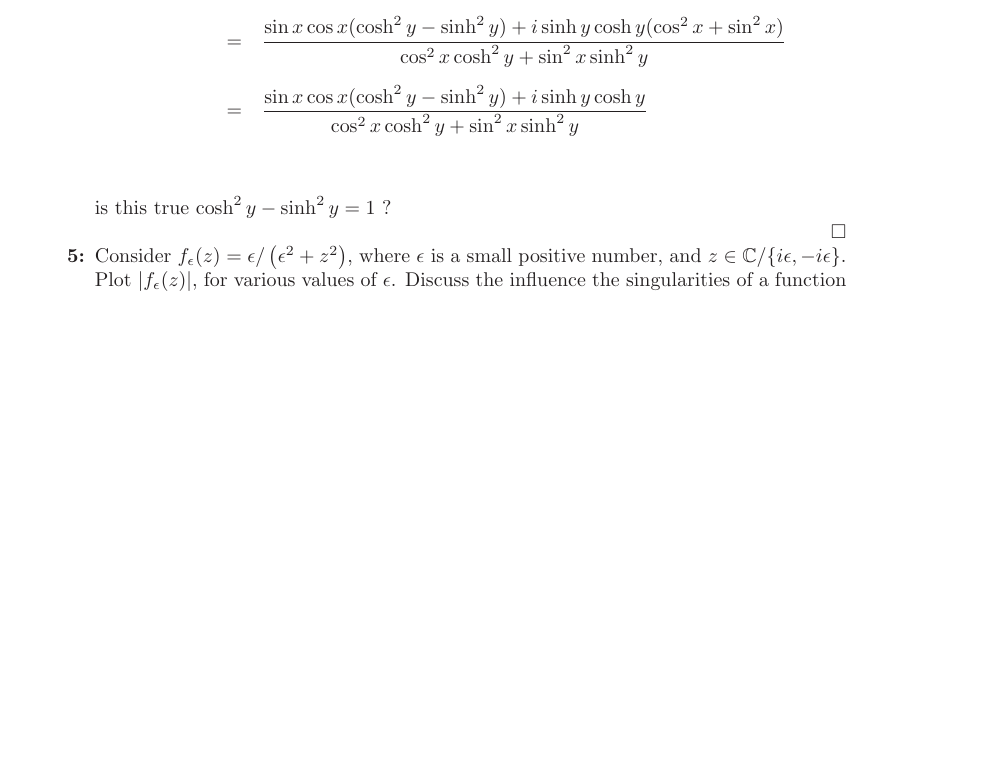
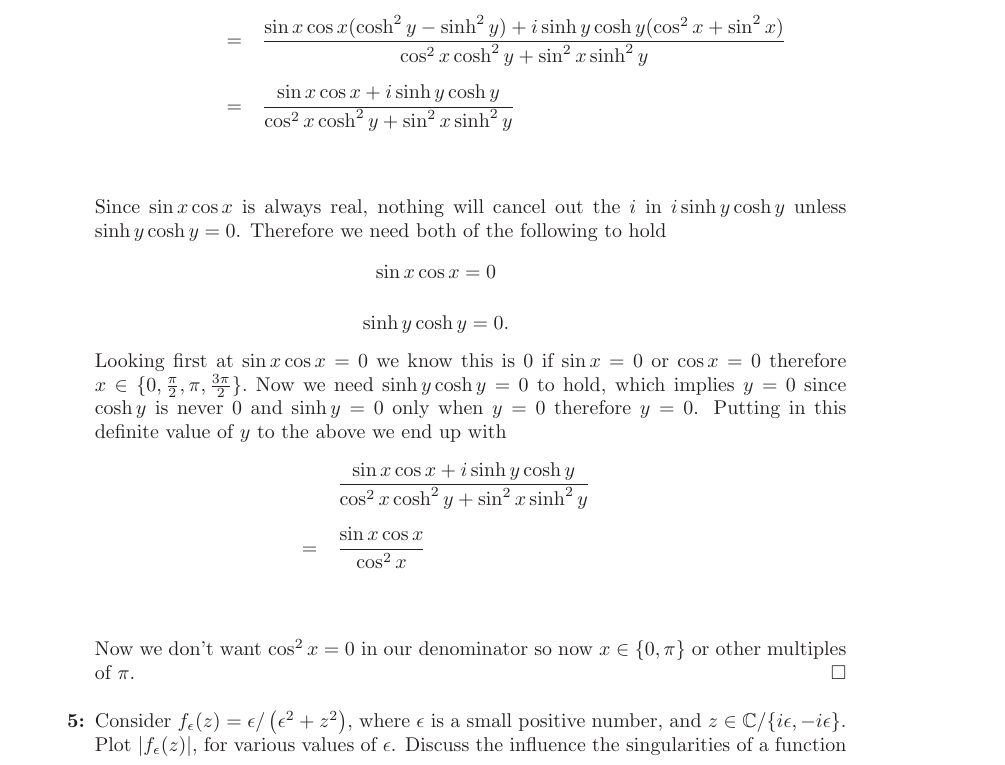
Before and after one commit to hunter-lybbert/uw-central, a LaTeX problem sheet (complex_analysis/hw_02/hw02.tex): part of page 5 of 9 before the commit and part of page 5 of 10 after it, cut so that both start at the same text, the shorter picture padded with empty space. Compiled offline with pdfLaTeX.

Commit message:
almost done with 4.

```diff
--- a/complex_analysis/hw_02/hw02.tex
+++ b/complex_analysis/hw_02/hw02.tex
@@ -176,10 +176,22 @@ Let's have some fun with trig identities
 							  &=& \frac{\sin x \cos x\cosh^2 y + i \cos^2 x \sinh y \cosh y + i\sin^2 x\cosh y \sinh y - \cos x \sin x  \sinh^2} {\cos^2 x \cosh^2 y  + \sin^2 x \sinh^2 y } \\ \\
 							  &=& \frac{(\sin x \cos x\cosh^2 y - \cos x \sin x  \sinh^2 y) + i (\cos^2 x \sinh y \cosh y + \sin^2 x\cosh y \sinh y)} {\cos^2 x \cosh^2 y  + \sin^2 x \sinh^2 y } \\ \\
 							  &=& \frac{\sin x \cos x(\cosh^2 y - \sinh^2 y) + i \sinh y \cosh y (\cos^2 x + \sin^2 x)} {\cos^2 x \cosh^2 y  + \sin^2 x \sinh^2 y } \\ \\
-							  &=& \frac{\sin x \cos x(\cosh^2 y - \sinh^2 y) + i \sinh y \cosh y } {\cos^2 x \cosh^2 y  + \sin^2 x \sinh^2 y } \\ \\
+							  &=& \frac{\sin x \cos x + i \sinh y \cosh y} {\cos^2 x \cosh^2 y  + \sin^2 x \sinh^2 y } \\ \\
 \end{eqnarray*}
-is this true $ \cosh^2 y - \sinh^2 y = 1$ ? \\
+Since $\sin x \cos x$ is always real, nothing will cancel out the $i$ in $i \sinh y \cosh y$ unless $\sinh y \cosh y = 0$.
+Therefore we need both of the following to hold
+$$ \sin x \cos x = 0 $$
+$$ \sinh y \cosh y = 0. $$
+Looking first at $ \sin x \cos x = 0 $ we know this is 0 if $\sin x = 0$ or $\cos x = 0$ therefore $x \in \{0, \frac{\pi}{2}, \pi, \frac{3\pi}{2}\}.$
+Now we need $\sinh y \cosh y = 0$ to hold, which implies $y = 0$ since $\cosh y$ is never 0 and $\sinh y = 0$ only when $y = 0$ therefore $y = 0$.
+Putting in this definite value of $y$ to the above we end up with
+\begin{eqnarray*}
+&& \frac{\sin x \cos x + i \sinh y \cosh y} {\cos^2 x \cosh^2 y  + \sin^2 x \sinh^2 y } \\ \\
+&=& \frac{\sin x \cos x} {\cos^2 x} \\ \\
+\end{eqnarray*}
+Now we don't want $\cos^2x = 0$ in our denominator so now $x \in \{0, \pi\}$ or other multiples of $\pi$.
 \qed
+\\
 
 \item Consider $f_\epsilon(z)=\epsilon /\left(\epsilon^2+z^2\right)$, where
   $\epsilon$ is a small positive number, and $z \in \mathbb{C} /\{i
```
Also changed, not shown: complex_analysis/hw_02/hw02.pdf.
